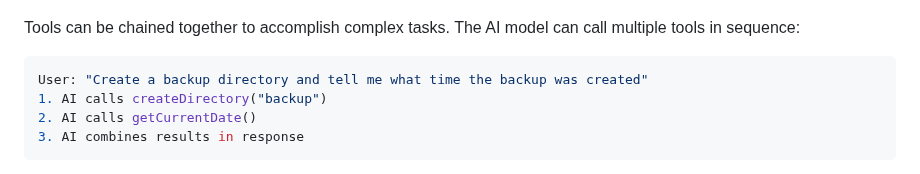
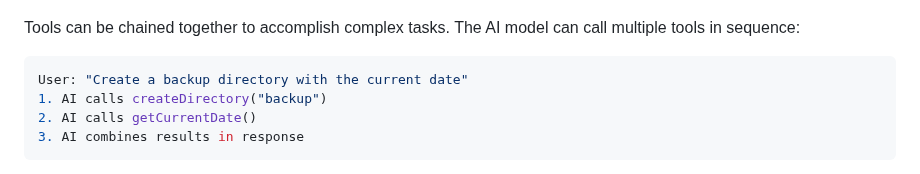
Before and after one commit to mastering-genkit/mastering-genkit-go, a Markdown page: src/chapters/08-tools.md, the part around the change. Rendered like a GitHub page.

Commit message:
fix: improve example

````diff
--- a/src/chapters/08-tools.md
+++ b/src/chapters/08-tools.md
@@ -306,7 +306,7 @@ The UI provides a simple interface to interact with your tools, allowing you to
 Tools can be chained together to accomplish complex tasks. The AI model can call multiple tools in sequence:
 
 ```bash
-User: "Create a backup directory and tell me what time the backup was created"
+User: "Create a backup directory with the current date"
 1. AI calls createDirectory("backup")
 2. AI calls getCurrentDate()
 3. AI combines results in response
````
